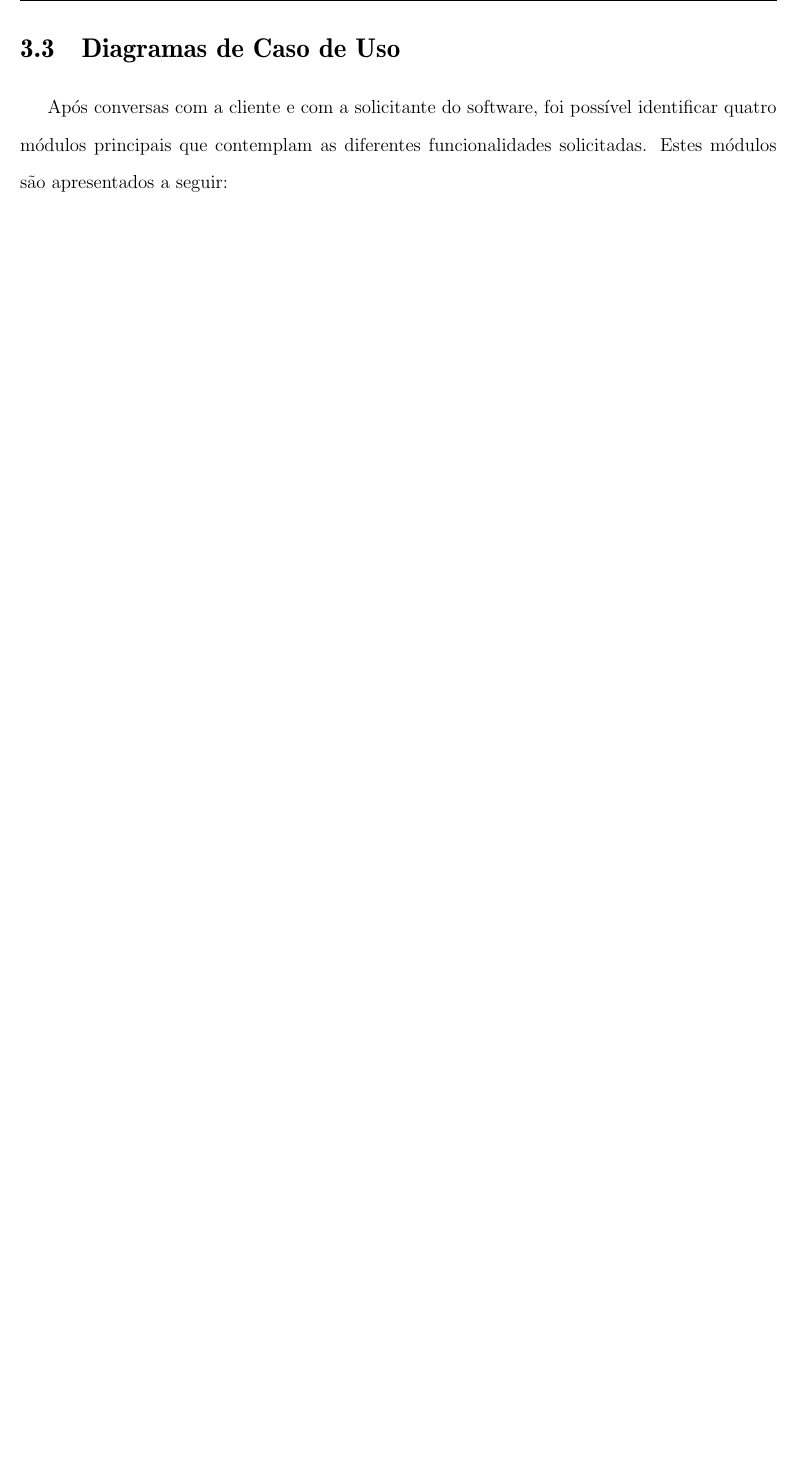
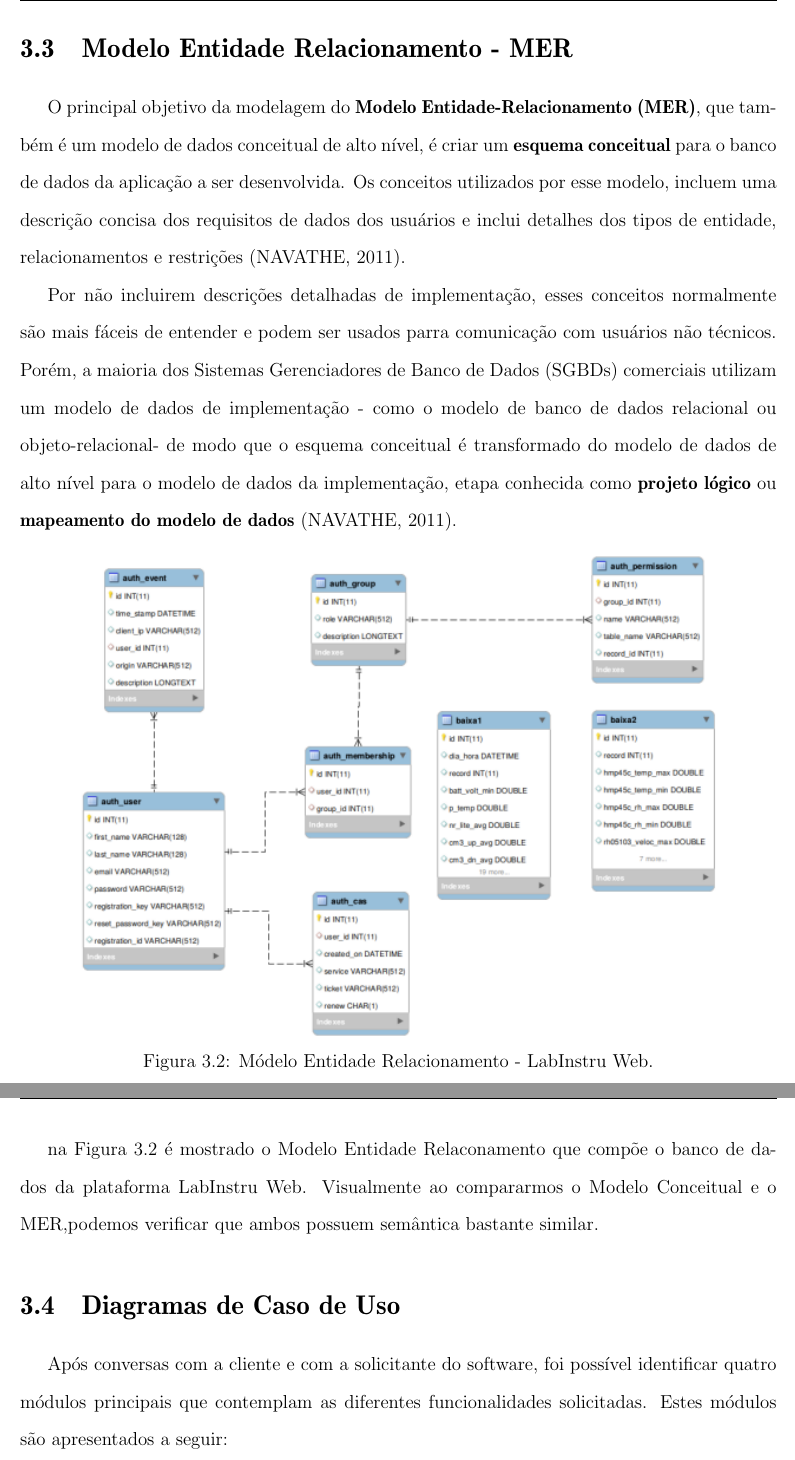
Before and after one commit to pedrofrancoribeiro/TCC2-PEDRO, a LaTeX document (Monografia/novoIndex.tex, which reads Monografia/files/cap3.tex, Monografia/files/solucao/mer.tex): part of page 37 of 77 before the commit and two parts of pages 37 and 38 of 78 after it, the two joined at a grey line, cut at the place of the change, the shorter picture padded with empty space. Compiled offline with pdfLaTeX.

Commit message:
Modelo Entidade Relacionamento

```diff
--- a/Monografia/files/cap3.tex
+++ b/Monografia/files/cap3.tex
@@ -8,6 +8,9 @@ Em resposta aos problemas identificados para processar as informações geradas
 
 \section{Modelo Conceitual}
 \input{./files/solucao/modeloConceitual}
+
+\section{Modelo Entidade Relacionamento - MER}
+\input{./files/solucao/mer}
 
 \section{Diagramas de Caso de Uso}
 \input{./files/solucao/diagramas}
--- /dev/null
+++ b/Monografia/files/solucao/mer.tex
@@ -0,0 +1,12 @@
+O principal objetivo da modelagem do \textbf{Modelo Entidade-Relacionamento (MER)}, que também é um modelo de dados conceitual de alto nível, é criar um \textbf{esquema conceitual} para o banco de dados da aplicação a ser desenvolvida. Os conceitos utilizados por esse modelo, incluem uma descrição concisa dos requisitos de dados dos usuários e inclui detalhes dos tipos de entidade, relacionamentos e restrições \cite{Navathe:Livro}.
+
+Por não incluirem descrições detalhadas de implementação, esses conceitos normalmente são mais fáceis de entender e podem ser usados parra comunicação com usuários não técnicos. Porém, a maioria dos Sistemas Gerenciadores de Banco de Dados (SGBDs) comerciais utilizam um modelo de dados de implementação - como o modelo de banco de dados relacional ou objeto-relacional- de modo que o esquema conceitual é transformado do modelo de dados de alto nível para o modelo de dados da implementação, etapa conhecida como \textbf{projeto lógico} ou \textbf{mapeamento do modelo de dados} \cite{Navathe:Livro}.
+
+\begin{figure}[H]
+	\centering
+	\includegraphics[scale=1.0]{img/mer.png}
+	\caption{Módelo Entidade Relacionamento - LabInstru Web.}
+	\label{fig:mer}
+\end{figure}
+
+na Figura \ref{fig:mer} é mostrado o Modelo Entidade Relaconamento que compõe o banco de dados da plataforma LabInstru Web. Visualmente ao compararmos o Modelo Conceitual e o MER,podemos verificar que ambos possuem semântica bastante similar.
```
Also changed, not shown: Monografia/img/mer.png (added), Monografia/novoIndex.bbl, 7 other files.
